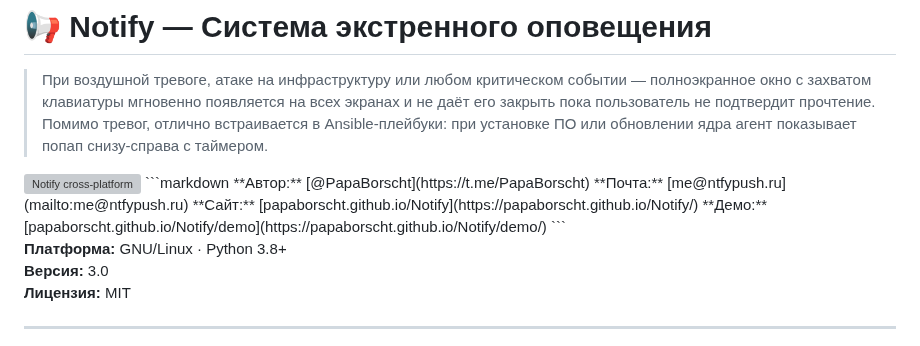
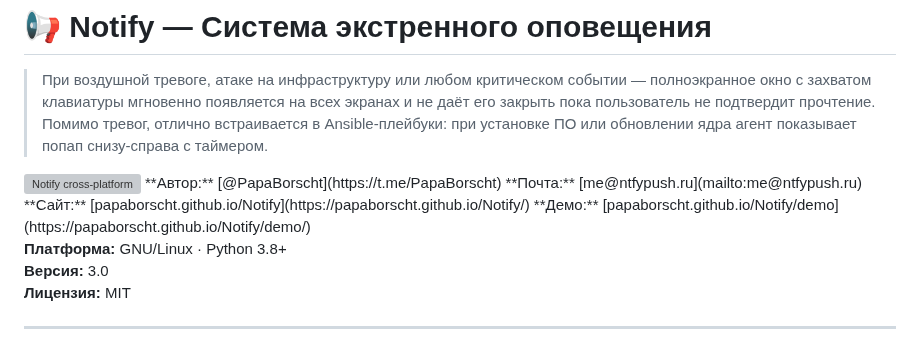
Before and after one commit to PapaBorscht/Notify, a Markdown page: README.md, the part around the change. Rendered like a GitHub page; grey boxes are pictures that could not be loaded.

````diff
--- a/README.md
+++ b/README.md
@@ -3,12 +3,10 @@
 > При воздушной тревоге, атаке на инфраструктуру или любом критическом событии — полноэкранное окно с захватом клавиатуры мгновенно появляется на всех экранах и не даёт его закрыть пока пользователь не подтвердит прочтение. Помимо тревог, отлично встраивается в Ansible-плейбуки: при установке ПО или обновлении ядра агент показывает попап снизу-справа с таймером.
 
 <img src="https://allwebs.ru/images/2026/06/05/c8aa7f6de20390f996e8832a536fdfdc.png" alt="Notify cross-platform" border="0">
-```markdown
 **Автор:** [@PapaBorscht](https://t.me/PapaBorscht)
 **Почта:** [me@ntfypush.ru](mailto:me@ntfypush.ru)
 **Сайт:** [papaborscht.github.io/Notify](https://papaborscht.github.io/Notify/)
 **Демо:** [papaborscht.github.io/Notify/demo](https://papaborscht.github.io/Notify/demo/)
-```
 
 **Платформа:** GNU/Linux · Python 3.8+
 **Версия:** 3.0
````
